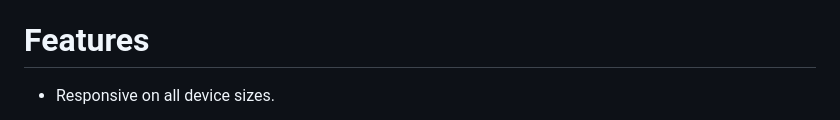
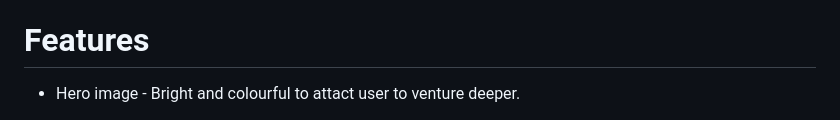
Before and after one commit to Nick8735/Autism-Project, a Markdown page: README.md, the part around one of its changes. GitHub-like rendering.

Commit message:
add new image and updated readme file

```diff
--- a/README.md
+++ b/README.md
@@ -72,5 +72,5 @@ Throughout the development process, my project underwent numerous transformation
 
 # Features
 
-* Responsive on all device sizes.
+* Hero image - Bright and colourful to attact user to venture deeper.
 
```
Also changed, not shown: other parts of README.md (+20 -2 lines).
